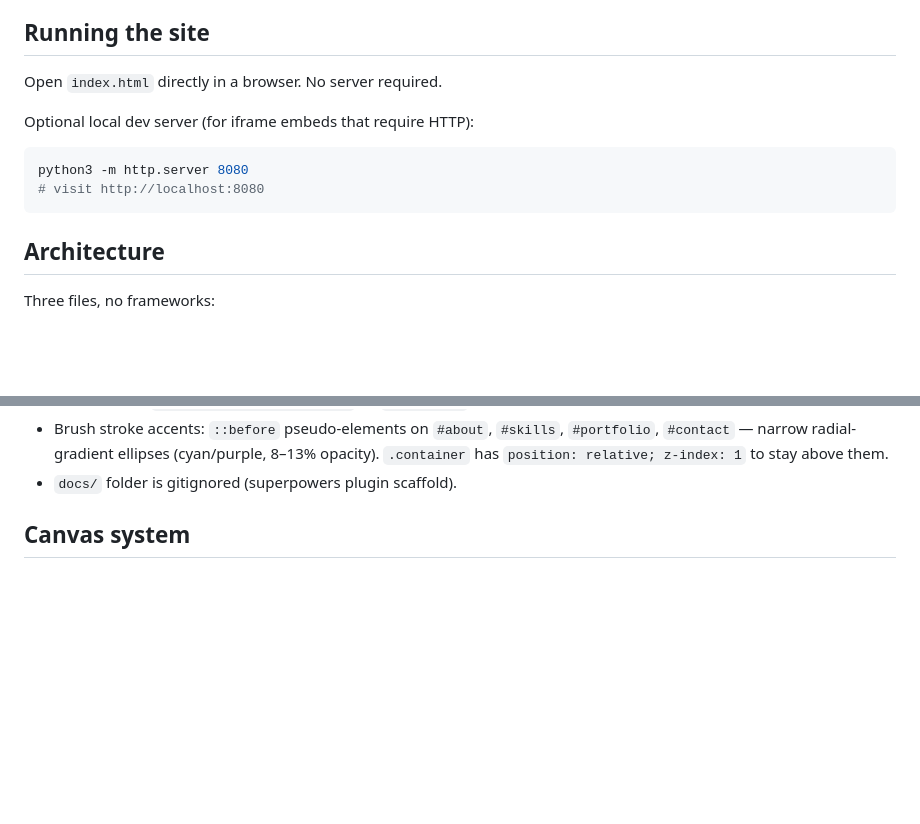
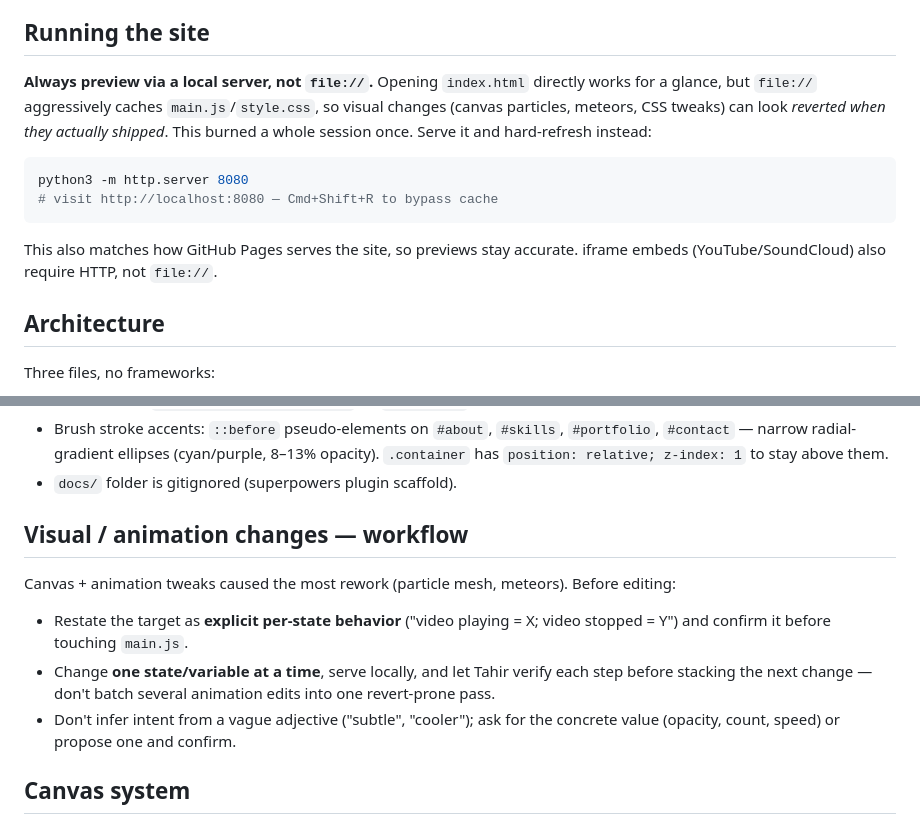
Before and after one commit to AnnoyingSkeptic/tahir-website, a Markdown page: CLAUDE.md, 2 parts joined by grey strips. Rendered like a GitHub page; blank space fills up the shorter version.

Commit message:
docs: fix preview guidance (local server not file://) + add visual-change workflow
Replaces the 'open index.html directly, no server required' note that caused
a session lost to file:// caching hiding shipped canvas changes. Adds a
per-state animation-change workflow to cut particle/meteor revert cycles.

Co-Authored-By: Claude Opus 4.8 (1M context) <noreply@anthropic.com>
Claude-Session: https://claude.ai/code/session_01JC3TFJVDx5v1Hjg9okZBrV

````diff
--- a/CLAUDE.md
+++ b/CLAUDE.md
@@ -16,13 +16,14 @@ DNS is managed through **Netlify DNS** (nameservers: `dns*.p03.nsone.net`). A re
 
 ## Running the site
 
-Open `index.html` directly in a browser. No server required.
+**Always preview via a local server, not `file://`.** Opening `index.html` directly works for a glance, but `file://` aggressively caches `main.js`/`style.css`, so visual changes (canvas particles, meteors, CSS tweaks) can look *reverted when they actually shipped*. This burned a whole session once. Serve it and hard-refresh instead:
 
-Optional local dev server (for iframe embeds that require HTTP):
 ```bash
 python3 -m http.server 8080
-# visit http://localhost:8080
+# visit http://localhost:8080 — Cmd+Shift+R to bypass cache
 ```
+
+This also matches how GitHub Pages serves the site, so previews stay accurate. iframe embeds (YouTube/SoundCloud) also require HTTP, not `file://`.
 
 ## Architecture
 
@@ -46,6 +47,14 @@ Three files, no frameworks:
 - Nav: no logo, `justify-content: flex-end` on `.nav-inner`.
 - Brush stroke accents: `::before` pseudo-elements on `#about`, `#skills`, `#portfolio`, `#contact` — narrow radial-gradient ellipses (cyan/purple, 8–13% opacity). `.container` has `position: relative; z-index: 1` to stay above them.
 - `docs/` folder is gitignored (superpowers plugin scaffold).
+
+## Visual / animation changes — workflow
+
+Canvas + animation tweaks caused the most rework (particle mesh, meteors). Before editing:
+
+- Restate the target as **explicit per-state behavior** ("video playing = X; video stopped = Y") and confirm it before touching `main.js`.
+- Change **one state/variable at a time**, serve locally, and let Tahir verify each step before stacking the next change — don't batch several animation edits into one revert-prone pass.
+- Don't infer intent from a vague adjective ("subtle", "cooler"); ask for the concrete value (opacity, count, speed) or propose one and confirm.
 
 ## Canvas system
 
````
